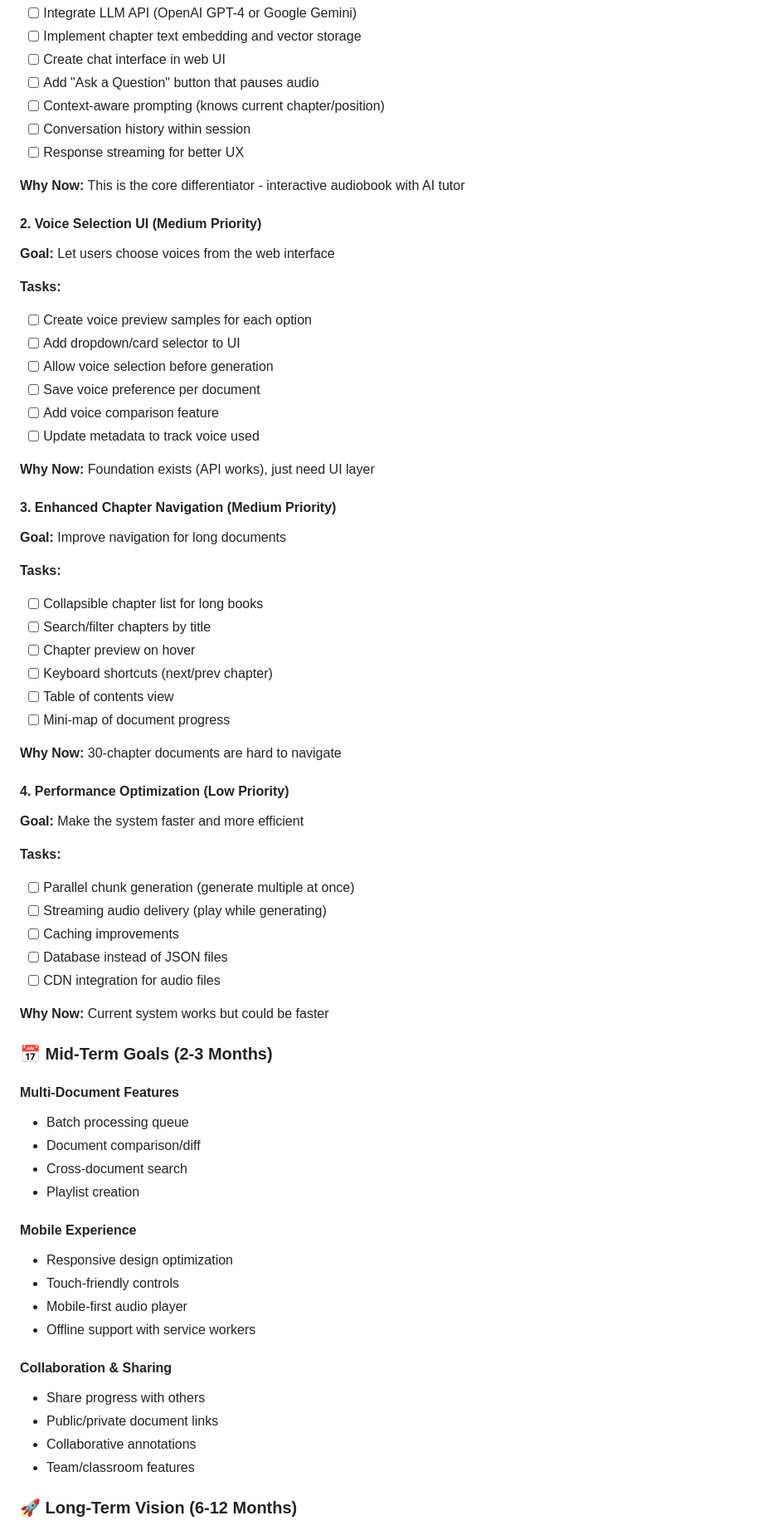
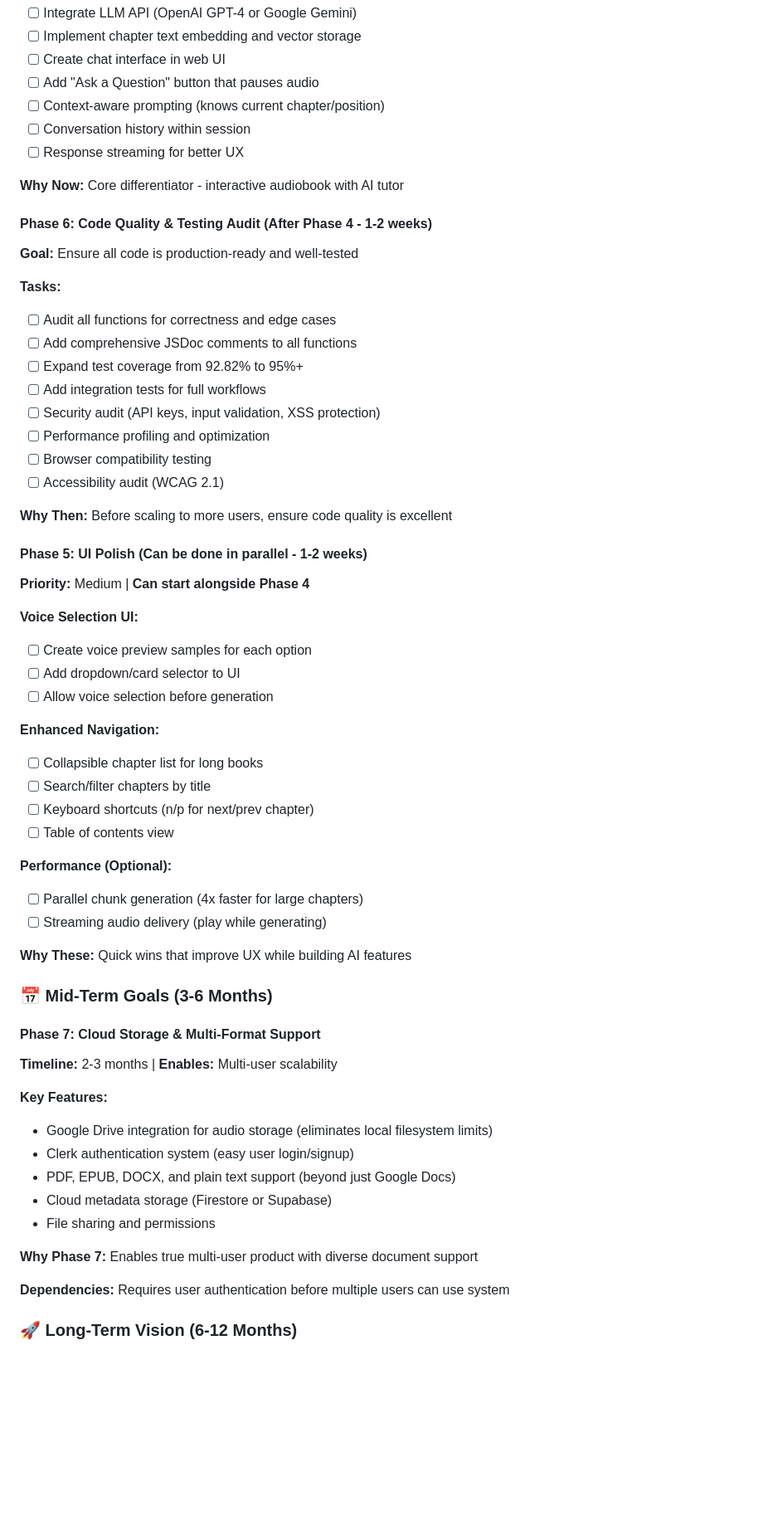
Before and after one commit to pjlosco/bookreaderagent, a Markdown page: README.md, the part around the change printed below. Shown: that part at 83% size. Rendered like a GitHub page; blank space fills up the shorter version.

Commit message:
docs: add Phase 6 (audit), Phase 7 (cloud storage), Phase 8 (mobile app)

```diff
--- a/README.md
+++ b/README.md
@@ -216,64 +264,57 @@ The Book Reader Agent bridges the gap between written content and audio consumpt
 - [ ] Conversation history within session
 - [ ] Response streaming for better UX
 
-**Why Now:** This is the core differentiator - interactive audiobook with AI tutor
+**Why Now:** Core differentiator - interactive audiobook with AI tutor
 
-#### 2. Voice Selection UI (Medium Priority)
-**Goal:** Let users choose voices from the web interface
+#### Phase 6: Code Quality & Testing Audit (After Phase 4 - 1-2 weeks)
+**Goal:** Ensure all code is production-ready and well-tested
 
 **Tasks:**
+- [ ] Audit all functions for correctness and edge cases
+- [ ] Add comprehensive JSDoc comments to all functions
+- [ ] Expand test coverage from 92.82% to 95%+
+- [ ] Add integration tests for full workflows
+- [ ] Security audit (API keys, input validation, XSS protection)
+- [ ] Performance profiling and optimization
+- [ ] Browser compatibility testing
+- [ ] Accessibility audit (WCAG 2.1)
+
+**Why Then:** Before scaling to more users, ensure code quality is excellent
+
+#### Phase 5: UI Polish (Can be done in parallel - 1-2 weeks)
+**Priority:** Medium | **Can start alongside Phase 4**
+
+**Voice Selection UI:**
 - [ ] Create voice preview samples for each option
 - [ ] Add dropdown/card selector to UI
 - [ ] Allow voice selection before generation
-- [ ] Save voice preference per document
-- [ ] Add voice comparison feature
-- [ ] Update metadata to track voice used
 
-**Why Now:** Foundation exists (API works), just need UI layer
-
-#### 3. Enhanced Chapter Navigation (Medium Priority)
-**Goal:** Improve navigation for long documents
-
-**Tasks:**
+**Enhanced Navigation:**
 - [ ] Collapsible chapter list for long books
 - [ ] Search/filter chapters by title
-- [ ] Chapter preview on hover
-- [ ] Keyboard shortcuts (next/prev chapter)
+- [ ] Keyboard shortcuts (n/p for next/prev chapter)
 - [ ] Table of contents view
-- [ ] Mini-map of document progress
 
-**Why Now:** 30-chapter documents are hard to navigate
+**Performance (Optional):**
+- [ ] Parallel chunk generation (4x faster for large chapters)
+- [ ] Streaming audio delivery (play while generating)
 
-#### 4. Performance Optimization (Low Priority)
-**Goal:** Make the system faster and more efficient
+**Why These:** Quick wins that improve UX while building AI features
 
-**Tasks:**
-- [ ] Parallel chunk generation (generate multiple at once)
-- [ ] Streaming audio delivery (play while generating)
-- [ ] Caching improvements
-- [ ] Database instead of JSON files
-- [ ] CDN integration for audio files
+### 📅 Mid-Term Goals (3-6 Months)
 
-**Why Now:** Current system works but could be faster
+#### Phase 7: Cloud Storage & Multi-Format Support
+**Timeline:** 2-3 months | **Enables:** Multi-user scalability
 
-### 📅 Mid-Term Goals (2-3 Months)
+**Key Features:**
+- Google Drive integration for audio storage (eliminates local filesystem limits)
+- Clerk authentication system (easy user login/signup)
+- PDF, EPUB, DOCX, and plain text support (beyond just Google Docs)
+- Cloud metadata storage (Firestore or Supabase)
+- File sharing and permissions
 
-#### Multi-Document Features
-- Batch processing queue
-- Document comparison/diff
-- Cross-document search
-- Playlist creation
+**Why Phase 7:** Enables true multi-user product with diverse document support
 
-#### Mobile Experience
-- Responsive design optimization
-- Touch-friendly controls
-- Mobile-first audio player
-- Offline support with service workers
-
-#### Collaboration & Sharing
-- Share progress with others
-- Public/private document links
-- Collaborative annotations
-- Team/classroom features
+**Dependencies:** Requires user authentication before multiple users can use system
 
 ### 🚀 Long-Term Vision (6-12 Months)
```
Also changed, not shown: other parts of README.md (+71 -5 lines).
